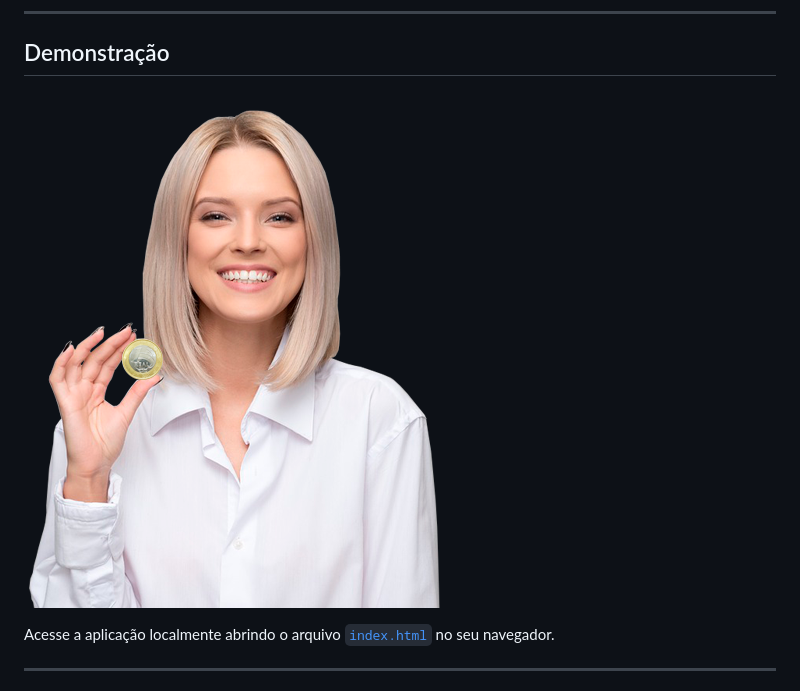
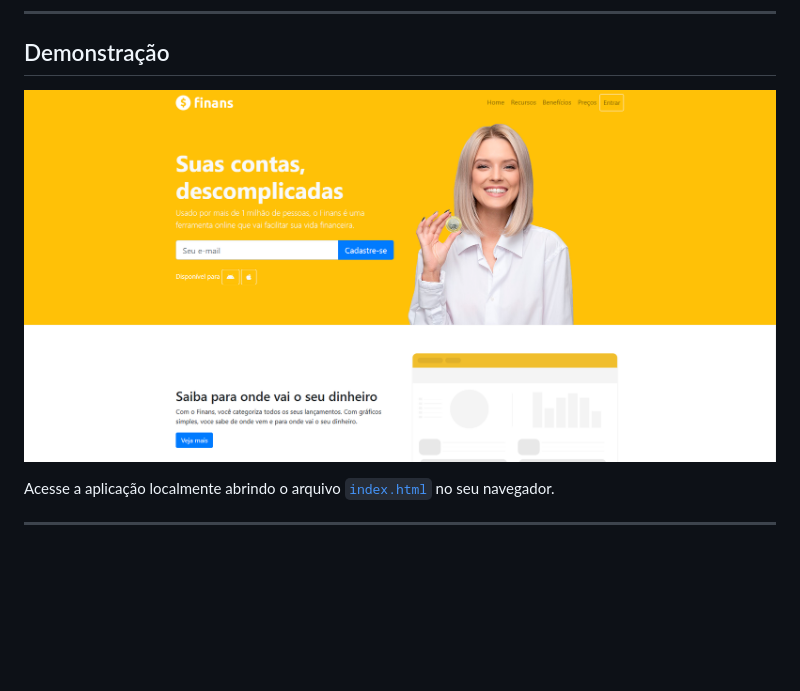
Before and after one commit to VictorAraujo03/Finans-projeto-com-bootstrap, a Markdown page: README.md, the part around the change. Drawn GitHub-style; pictures changed too: img/print-para-readme-finans.png (added); blank space fills up the shorter version.

Commit message:
Alteração no ReadMe.md

```diff
--- a/README.md
+++ b/README.md
@@ -17,7 +17,7 @@ Finans é uma aplicação web simples e intuitiva para controle de finanças pes
 
 ## Demonstração
 
-![Tela inicial do Finans](img/capa-mulher.png)
+![Tela inicial do Finans](img/print-para-readme-finans.png)
 
 Acesse a aplicação localmente abrindo o arquivo [`index.html`](index.html) no seu navegador.
 
```
